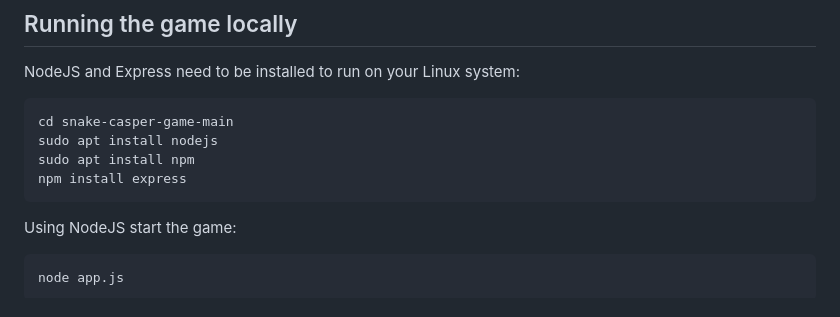
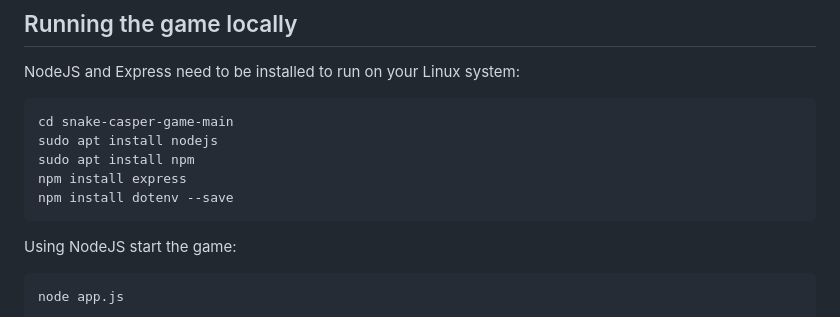
Before and after one commit to playcasper/snake-casper-game, a Markdown page: README.md, the part around the change. Rendered like a GitHub page.

````diff
--- a/README.md
+++ b/README.md
@@ -136,6 +136,7 @@ cd snake-casper-game-main
 sudo apt install nodejs
 sudo apt install npm
 npm install express
+npm install dotenv --save
 ```
 
 Using NodeJS start the game:
````
